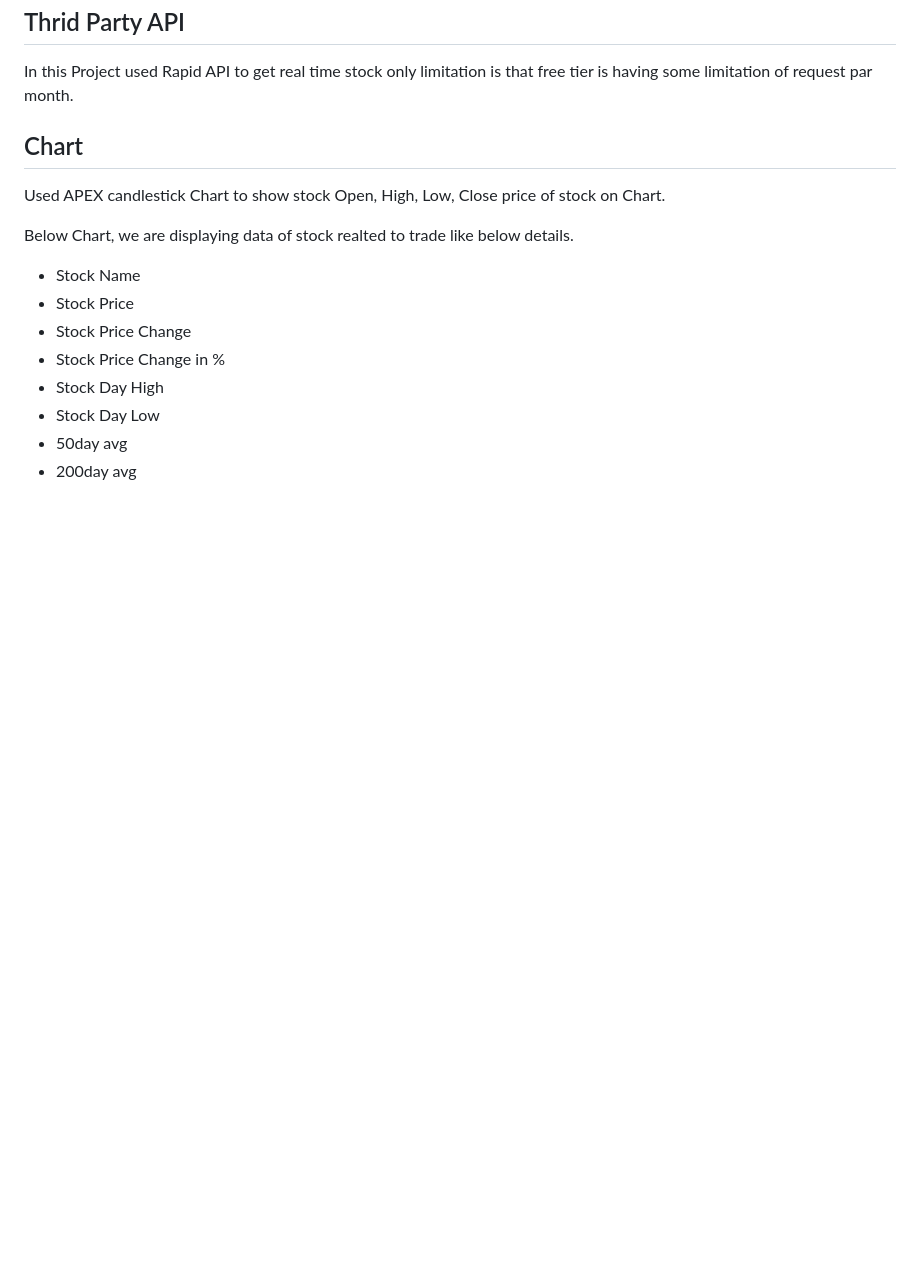
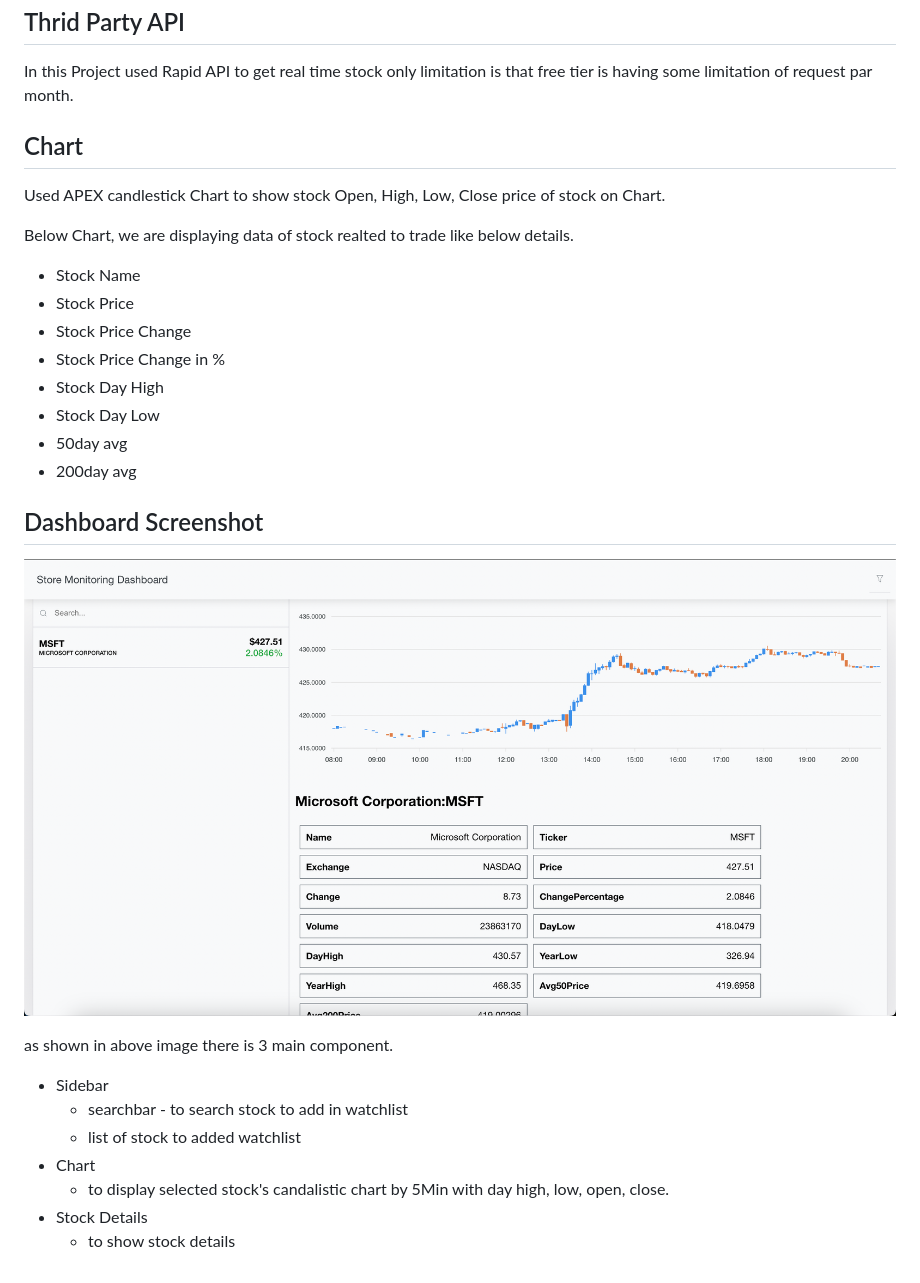
Before and after one commit to vinitProjectWork/stock-monitoring-dashboard-vinit, a Markdown page: README.md, the part around the change. GitHub-like rendering; pictures changed too: image.png (added); blank space fills up the shorter version.

```diff
--- a/README.md
+++ b/README.md
@@ -37,3 +37,17 @@ Below Chart, we are displaying data of stock realted to trade like below details
 - Stock Day Low
 - 50day avg
 - 200day avg
+
+## Dashboard Screenshot
+
+![Stock Monitoring Dashboard](./image.png?raw=true "Stock Monitoring Dashboard")
+
+as shown in above image there is 3 main component.
+
+- Sidebar
+  - searchbar - to search stock to add in watchlist
+  - list of stock to added watchlist
+- Chart
+  - to display selected stock's candalistic chart by 5Min with day high, low, open, close.
+- Stock Details
+  - to show stock details
```
